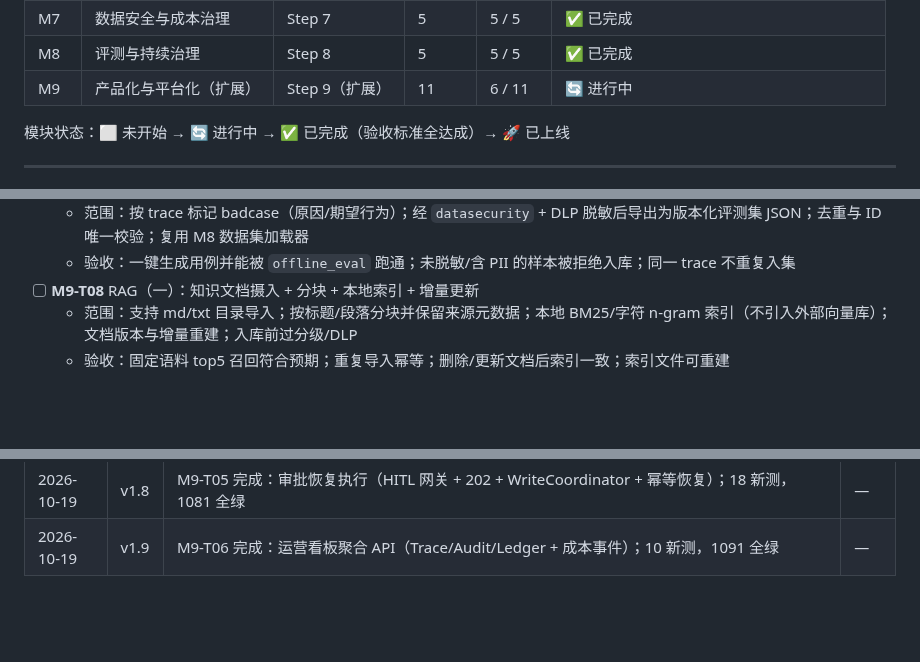
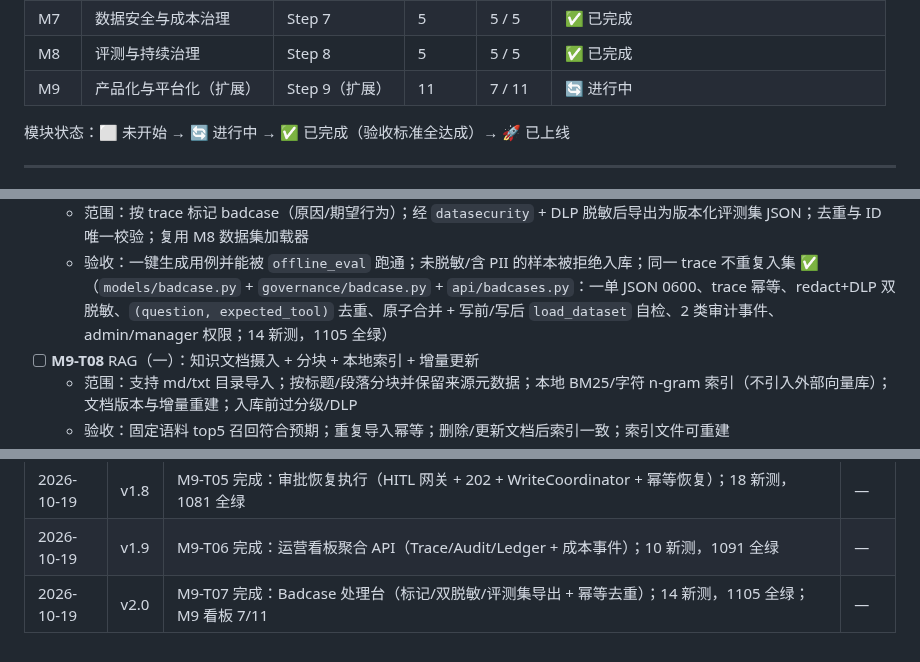
Before and after one commit to yyu-wang/kingpilot, a Markdown page: docs/开发计划.md, 3 parts joined by grey strips. GitHub-like rendering; blank space fills up the shorter version.

```diff
--- a/docs/开发计划.md
+++ b/docs/开发计划.md
@@ -70,7 +70,7 @@
 | M6 | 可靠性与可观测性 | Step 6 | 7 | 7 / 7 | ✅ 已完成 |
 | M7 | 数据安全与成本治理 | Step 7 | 5 | 5 / 5 | ✅ 已完成 |
 | M8 | 评测与持续治理 | Step 8 | 5 | 5 / 5 | ✅ 已完成 |
-| M9 | 产品化与平台化（扩展） | Step 9（扩展） | 11 | 6 / 11 | 🔄 进行中 |
+| M9 | 产品化与平台化（扩展） | Step 9（扩展） | 11 | 7 / 11 | 🔄 进行中 |
 
 模块状态：⬜ 未开始 → 🔄 进行中 → ✅ 已完成（验收标准全达成）→ 🚀 已上线
 
@@ -707,5 +707,5 @@ KingPilotError
   - 范围：按 trace 标记 badcase（原因/期望行为）；经 `datasecurity` + DLP 脱敏后导出为版本化评测集 JSON；去重与 ID 唯一校验；复用 M8 数据集加载器
-  - 验收：一键生成用例并能被 `offline_eval` 跑通；未脱敏/含 PII 的样本被拒绝入库；同一 trace 不重复入集
+  - 验收：一键生成用例并能被 `offline_eval` 跑通；未脱敏/含 PII 的样本被拒绝入库；同一 trace 不重复入集 ✅（`models/badcase.py` + `governance/badcase.py` + `api/badcases.py`：一单 JSON 0600、trace 幂等、redact+DLP 双脱敏、`(question, expected_tool)` 去重、原子合并 + 写前/写后 `load_dataset` 自检、2 类审计事件、admin/manager 权限；14 新测，1105 全绿）
 - [ ] **M9-T08** RAG（一）：知识文档摄入 + 分块 + 本地索引 + 增量更新
   - 范围：支持 md/txt 目录导入；按标题/段落分块并保留来源元数据；本地 BM25/字符 n-gram 索引（不引入外部向量库）；文档版本与增量重建；入库前过分级/DLP
   - 验收：固定语料 top5 召回符合预期；重复导入幂等；删除/更新文档后索引一致；索引文件可重建
@@ -744,3 +744,4 @@ KingPilotError
 | 2026-10-19 | v1.7 | M9-T04 完成：审批中心（持久化 + 双人复核状态机 + API）；24 新测，1063 全绿 | — |
 | 2026-10-19 | v1.8 | M9-T05 完成：审批恢复执行（HITL 网关 + 202 + WriteCoordinator + 幂等恢复）；18 新测，1081 全绿 | — |
 | 2026-10-19 | v1.9 | M9-T06 完成：运营看板聚合 API（Trace/Audit/Ledger + 成本事件）；10 新测，1091 全绿 | — |
+| 2026-10-19 | v2.0 | M9-T07 完成：Badcase 处理台（标记/双脱敏/评测集导出 + 幂等去重）；14 新测，1105 全绿；M9 看板 7/11 | — |
```
Also changed, not shown: other parts of docs/开发计划.md (+1 -1 lines), docs/M9-T07-详细设计.md (added, +571 -0 lines).
